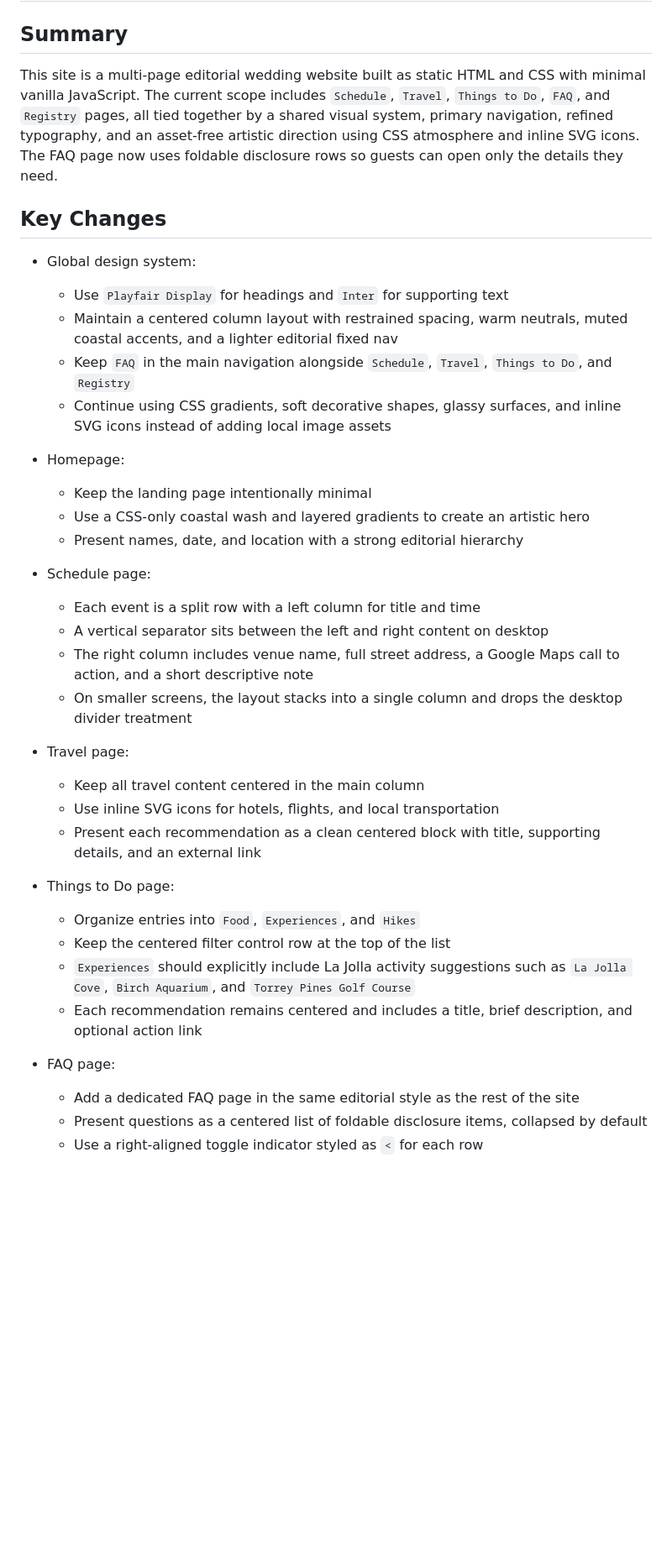
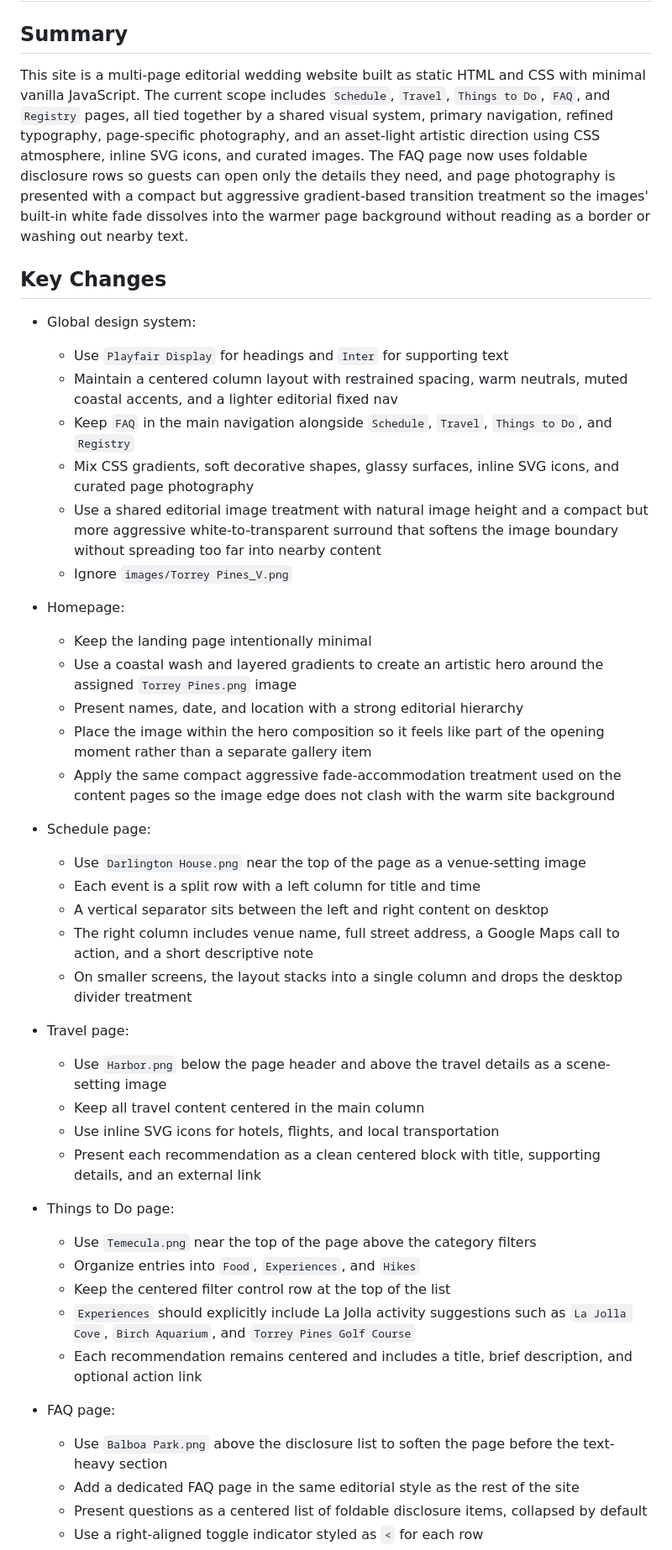
Before and after one commit to harryziyuhe/amberharrywedding, a Markdown page: PLAN.md, the part around one of its changes. Shown at 84% size. GitHub-like rendering; blank space fills up the shorter version.

```diff
--- a/PLAN.md
+++ b/PLAN.md
@@ -2,7 +2,7 @@
 
 ## Summary
 
-This site is a multi-page editorial wedding website built as static HTML and CSS with minimal vanilla JavaScript. The current scope includes `Schedule`, `Travel`, `Things to Do`, `FAQ`, and `Registry` pages, all tied together by a shared visual system, primary navigation, refined typography, and an asset-free artistic direction using CSS atmosphere and inline SVG icons. The FAQ page now uses foldable disclosure rows so guests can open only the details they need.
+This site is a multi-page editorial wedding website built as static HTML and CSS with minimal vanilla JavaScript. The current scope includes `Schedule`, `Travel`, `Things to Do`, `FAQ`, and `Registry` pages, all tied together by a shared visual system, primary navigation, refined typography, page-specific photography, and an asset-light artistic direction using CSS atmosphere, inline SVG icons, and curated images. The FAQ page now uses foldable disclosure rows so guests can open only the details they need, and page photography is presented with a compact but aggressive gradient-based transition treatment so the images' built-in white fade dissolves into the warmer page background without reading as a border or washing out nearby text.
 
 ## Key Changes
 
@@ -10,31 +10,39 @@ This site is a multi-page editorial wedding website built as static HTML and CSS
   - Use `Playfair Display` for headings and `Inter` for supporting text
   - Maintain a centered column layout with restrained spacing, warm neutrals, muted coastal accents, and a lighter editorial fixed nav
   - Keep `FAQ` in the main navigation alongside `Schedule`, `Travel`, `Things to Do`, and `Registry`
-  - Continue using CSS gradients, soft decorative shapes, glassy surfaces, and inline SVG icons instead of adding local image assets
+  - Mix CSS gradients, soft decorative shapes, glassy surfaces, inline SVG icons, and curated page photography
+  - Use a shared editorial image treatment with natural image height and a compact but more aggressive white-to-transparent surround that softens the image boundary without spreading too far into nearby content
+  - Ignore `images/Torrey Pines_V.png`
 
 - Homepage:
   - Keep the landing page intentionally minimal
-  - Use a CSS-only coastal wash and layered gradients to create an artistic hero
+  - Use a coastal wash and layered gradients to create an artistic hero around the assigned `Torrey Pines.png` image
   - Present names, date, and location with a strong editorial hierarchy
+  - Place the image within the hero composition so it feels like part of the opening moment rather than a separate gallery item
+  - Apply the same compact aggressive fade-accommodation treatment used on the content pages so the image edge does not clash with the warm site background
 
 - Schedule page:
+  - Use `Darlington House.png` near the top of the page as a venue-setting image
   - Each event is a split row with a left column for title and time
   - A vertical separator sits between the left and right content on desktop
   - The right column includes venue name, full street address, a Google Maps call to action, and a short descriptive note
   - On smaller screens, the layout stacks into a single column and drops the desktop divider treatment
 
 - Travel page:
+  - Use `Harbor.png` below the page header and above the travel details as a scene-setting image
   - Keep all travel content centered in the main column
   - Use inline SVG icons for hotels, flights, and local transportation
   - Present each recommendation as a clean centered block with title, supporting details, and an external link
 
 - Things to Do page:
+  - Use `Temecula.png` near the top of the page above the category filters
   - Organize entries into `Food`, `Experiences`, and `Hikes`
   - Keep the centered filter control row at the top of the list
   - `Experiences` should explicitly include La Jolla activity suggestions such as `La Jolla Cove`, `Birch Aquarium`, and `Torrey Pines Golf Course`
   - Each recommendation remains centered and includes a title, brief description, and optional action link
 
 - FAQ page:
+  - Use `Balboa Park.png` above the disclosure list to soften the page before the text-heavy section
   - Add a dedicated FAQ page in the same editorial style as the rest of the site
   - Present questions as a centered list of foldable disclosure items, collapsed by default
   - Use a right-aligned toggle indicator styled as `<` for each row
```
Also changed, not shown: other parts of PLAN.md (+6 -1 lines).
